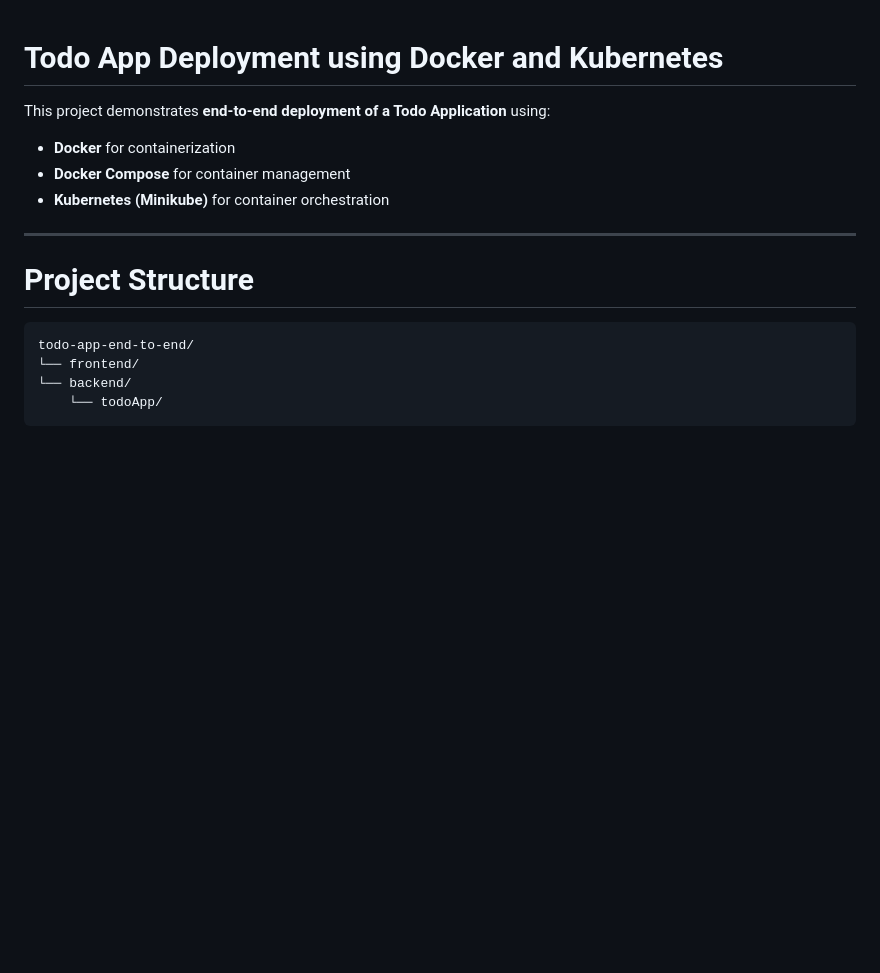
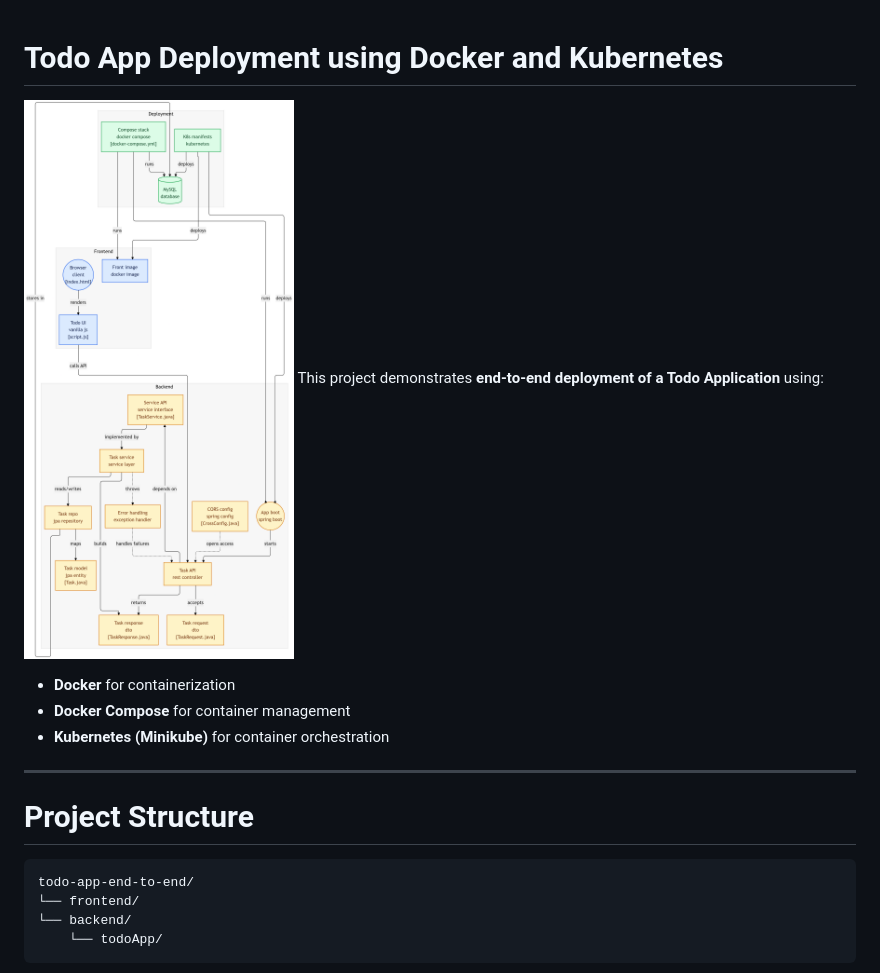
Before and after one commit to Shanmukha5269/todo-app-end-to-end, a Markdown page: README.MD, the part around the change. GitHub-like rendering; pictures changed too: images/diagram.png (added); blank space fills up the shorter version.

Commit message:
docs: added request flow image

```diff
--- a/README.MD
+++ b/README.MD
@@ -1,5 +1,6 @@
 # Todo App Deployment using Docker and Kubernetes
 
+![Request Flow](images/diagram.png)
 This project demonstrates **end-to-end deployment of a Todo Application** using:
 
 - **Docker** for containerization
```
